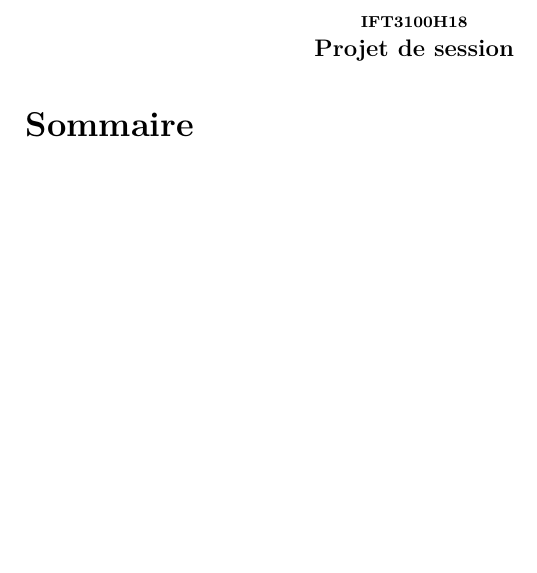
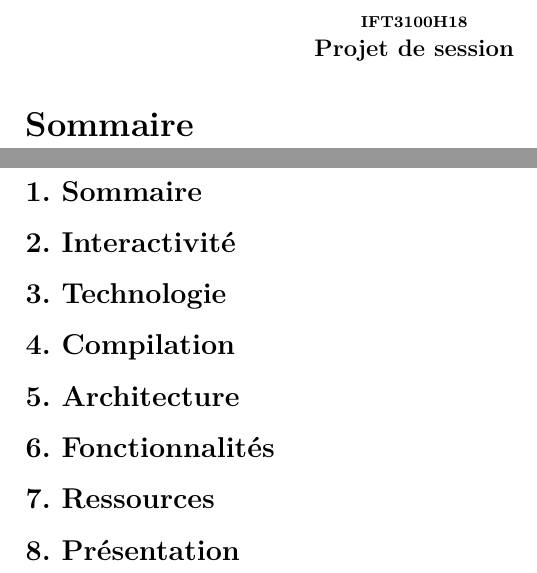
Before and after one commit to Masam121/IFT3100H18, a LaTeX document (tp/IFT3100H18_ProjetSession.tex): part of page 1 of 14 before the commit and two parts of pages 1 and 2 of 14 after it, the two joined at a grey line, cut so that both start at the same text, the shorter picture padded with empty space. Compiled offline with pdfLaTeX.

Commit message:
mise à jour projet session
structure du document de design

```diff
--- a/tp/IFT3100H18_ProjetSession.tex
+++ b/tp/IFT3100H18_ProjetSession.tex
@@ -24,6 +24,22 @@
 \pagebreak
 
 \section*{Document de design}
+
+\subsection*{1. Sommaire}
+
+\subsection*{2. Interactivité}
+
+\subsection*{3. Technologie}
+
+\subsection*{4. Compilation}
+
+\subsection*{5. Architecture}
+
+\subsection*{6. Fonctionnalités}
+
+\subsection*{7. Ressources}
+
+\subsection*{8. Présentation}
 
 \pagebreak
 
```
